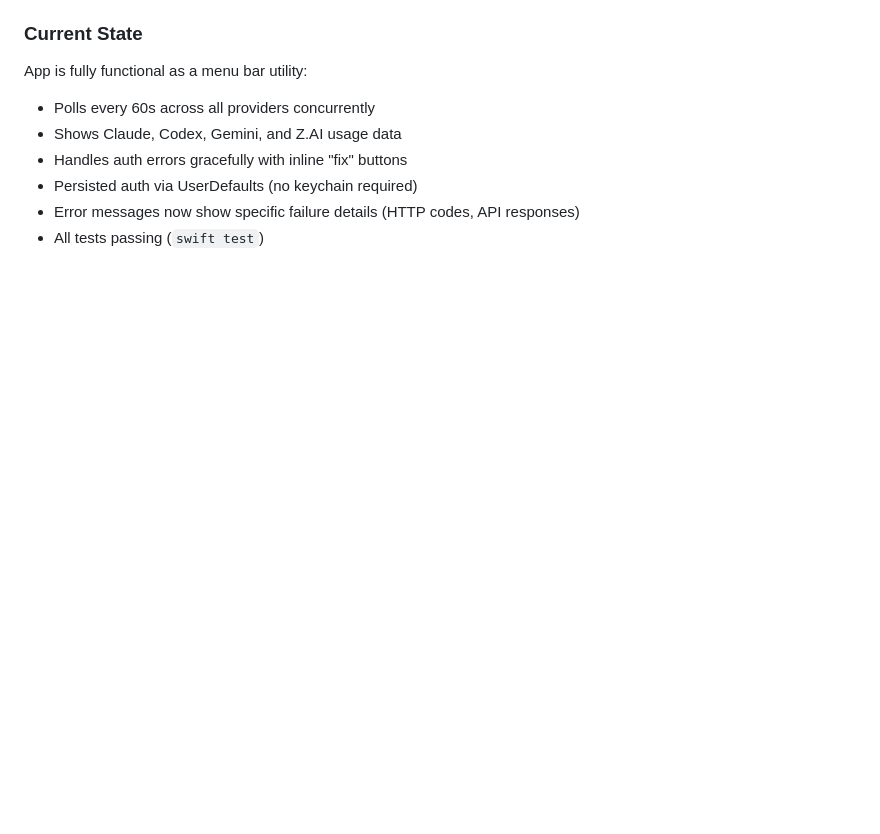
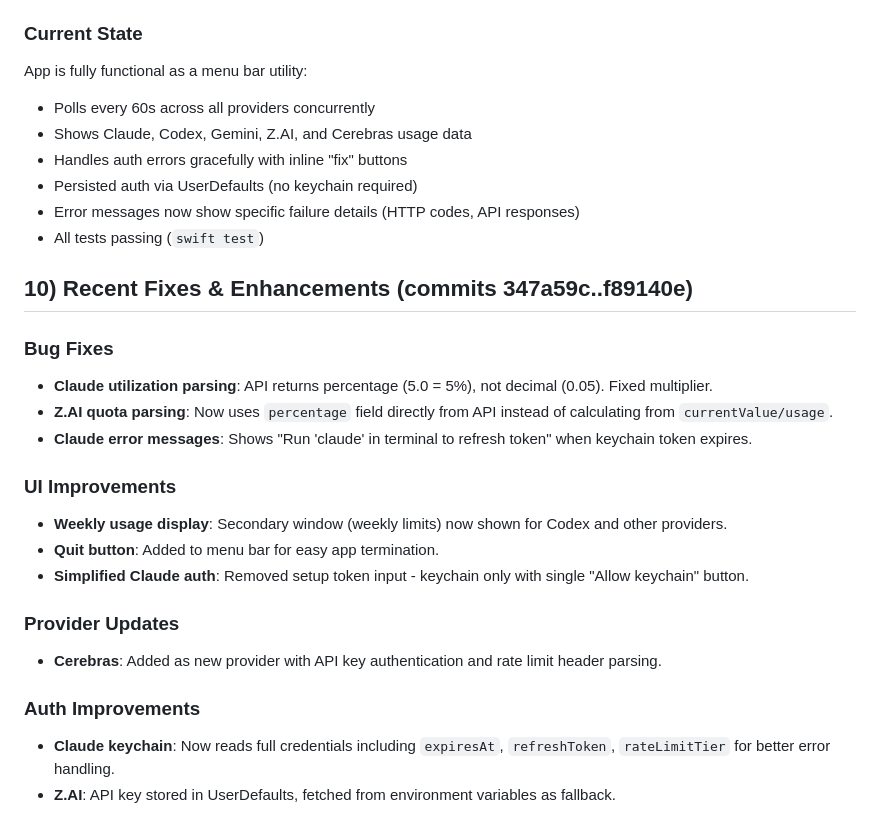
Before and after one commit to EzzatOmar/ai-usage-monitor, a Markdown page: PROJECT_PLAN.md, the part around the change. Drawn GitHub-style; blank space fills up the shorter version.

Commit message:
Update documentation and add TODO.md for Cerebras research

```diff
--- a/PROJECT_PLAN.md
+++ b/PROJECT_PLAN.md
@@ -163,8 +163,27 @@ All MVP features from Phase 1-6 are complete and operational:
 ### Current State
 App is fully functional as a menu bar utility:
 - Polls every 60s across all providers concurrently
-- Shows Claude, Codex, Gemini, and Z.AI usage data
+- Shows Claude, Codex, Gemini, Z.AI, and Cerebras usage data
 - Handles auth errors gracefully with inline "fix" buttons
 - Persisted auth via UserDefaults (no keychain required)
 - Error messages now show specific failure details (HTTP codes, API responses)
 - All tests passing (`swift test`)
+
+## 10) Recent Fixes & Enhancements (commits 347a59c..f89140e)
+
+### Bug Fixes
+- **Claude utilization parsing**: API returns percentage (5.0 = 5%), not decimal (0.05). Fixed multiplier.
+- **Z.AI quota parsing**: Now uses `percentage` field directly from API instead of calculating from `currentValue/usage`.
+- **Claude error messages**: Shows "Run 'claude' in terminal to refresh token" when keychain token expires.
+
+### UI Improvements
+- **Weekly usage display**: Secondary window (weekly limits) now shown for Codex and other providers.
+- **Quit button**: Added to menu bar for easy app termination.
+- **Simplified Claude auth**: Removed setup token input - keychain only with single "Allow keychain" button.
+
+### Provider Updates
+- **Cerebras**: Added as new provider with API key authentication and rate limit header parsing.
+
+### Auth Improvements
+- **Claude keychain**: Now reads full credentials including `expiresAt`, `refreshToken`, `rateLimitTier` for better error handling.
+- **Z.AI**: API key stored in UserDefaults, fetched from environment variables as fallback.
```
Also changed, not shown: AGENTS.md (+8 -0 lines), TODO.md (added, +23 -0 lines).
